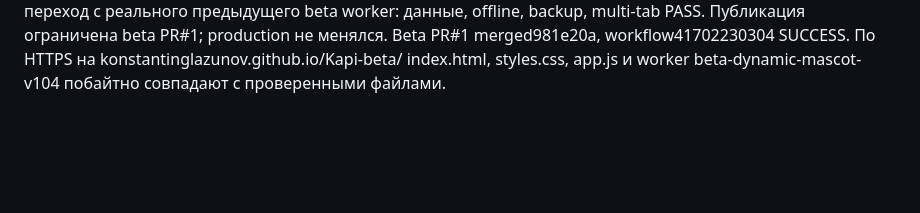
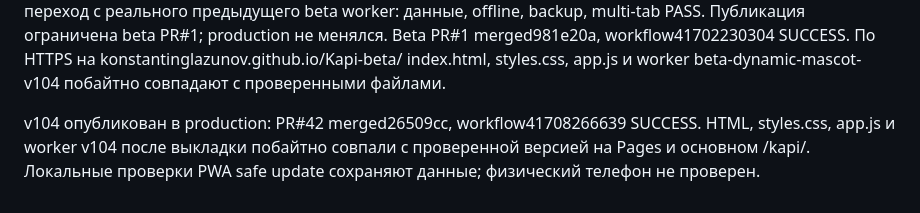
Before and after one commit to KonstantinGlazunov/Kapi, a Markdown page: docs/PROJECT_STATE.md, the part around the change. Drawn GitHub-style; blank space fills up the shorter version.

Commit message:
docs: record verified dynamic mascot release [skip ci]

```diff
--- a/docs/PROJECT_STATE.md
+++ b/docs/PROJECT_STATE.md
@@ -843,3 +843,8 @@ PWA safe update production root+/kapi/ PASS; отдельно проверен
 Beta PR#1 merged981e20a, workflow41702230304 SUCCESS. По HTTPS на
 konstantinglazunov.github.io/Kapi-beta/ index.html, styles.css, app.js и worker
 beta-dynamic-mascot-v104 побайтно совпадают с проверенными файлами.
+
+v104 опубликован в production: PR#42 merged26509cc, workflow41708266639
+SUCCESS. HTML, styles.css, app.js и worker v104 после выкладки побайтно
+совпали с проверенной версией на Pages и основном /kapi/. Локальные
+проверки PWA safe update сохраняют данные; физический телефон не проверен.
```
